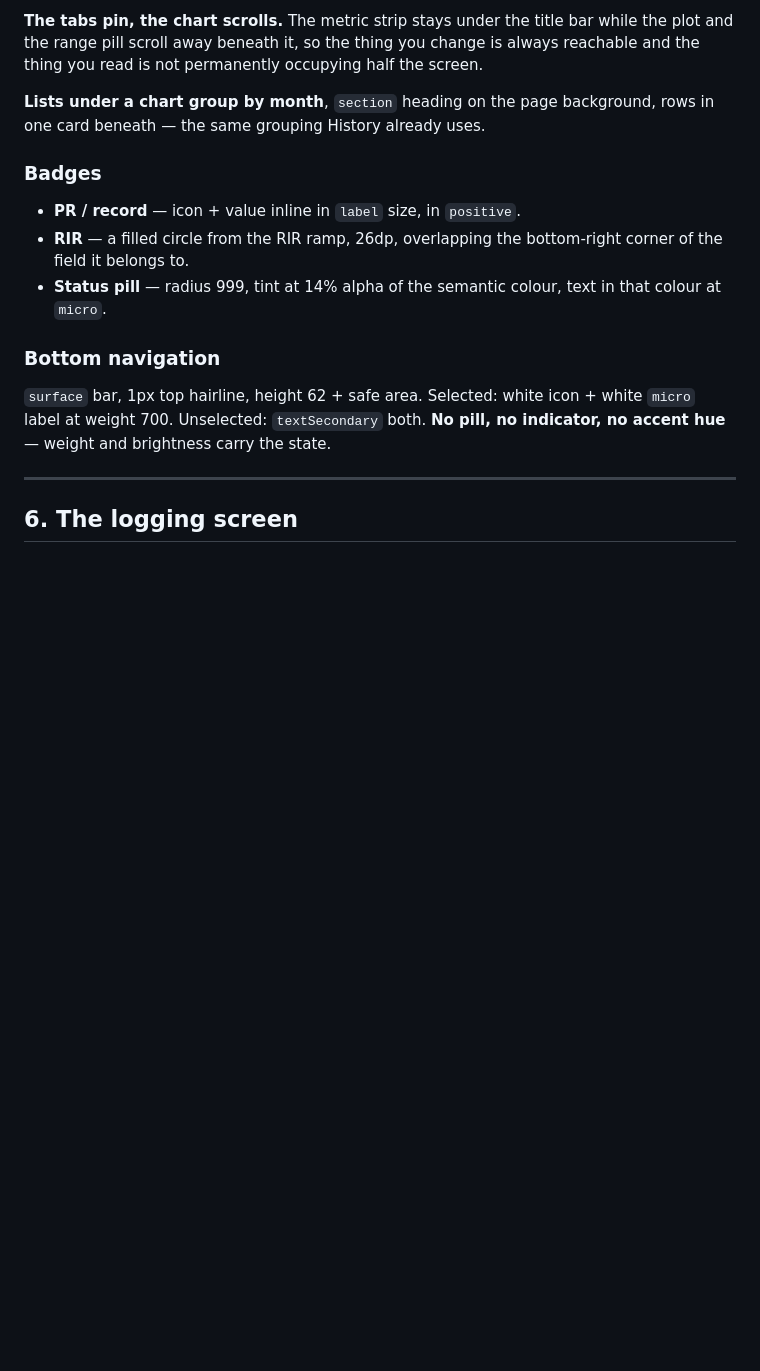
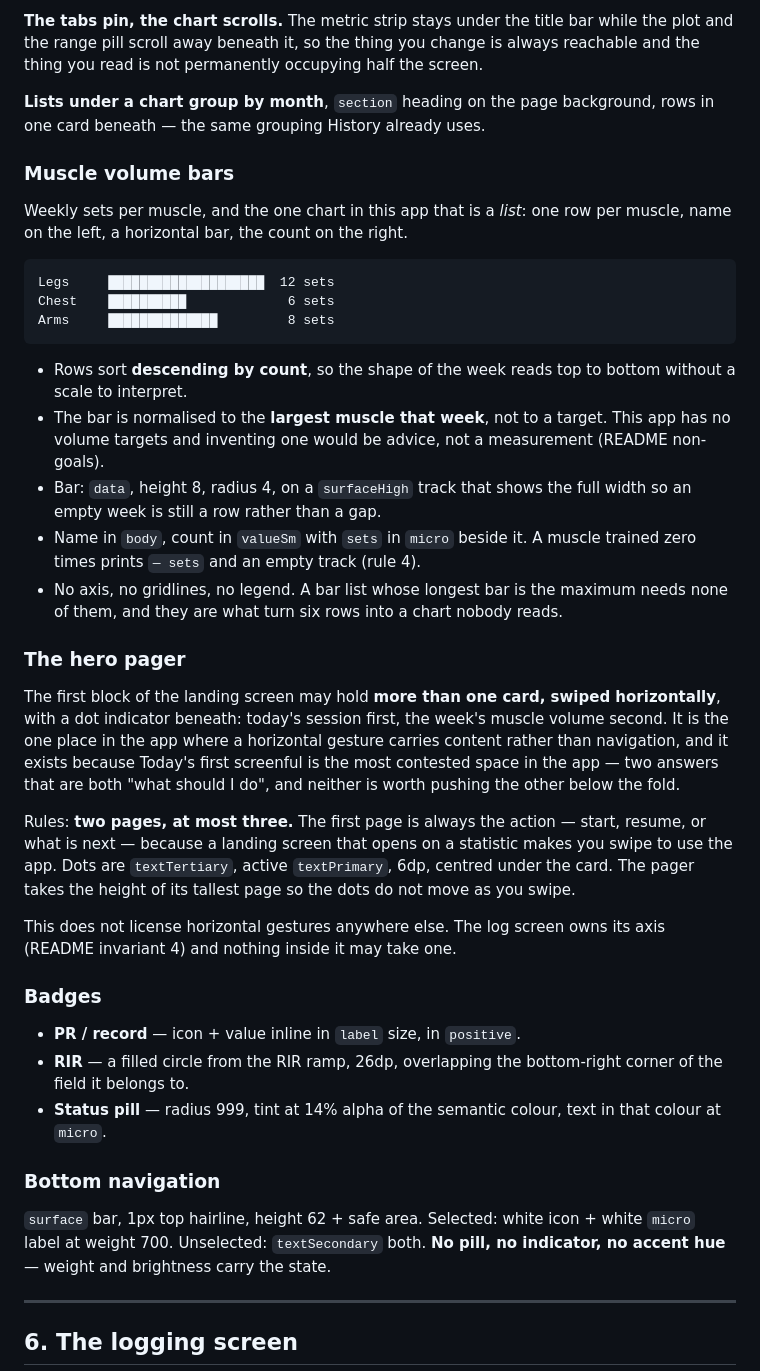
Before and after one commit to SahilK-027/Deltoid, a Markdown page: THEME.md, the part around the change. Rendered like a GitHub page; blank space fills up the shorter version.

Commit message:
📝 docs: muscle volume bars, and a two-page hero

````diff
--- a/THEME.md
+++ b/THEME.md
@@ -382,6 +382,47 @@ half the screen.
 **Lists under a chart group by month**, `section` heading on the page
 background, rows in one card beneath — the same grouping History already uses.
 
+### Muscle volume bars
+
+Weekly sets per muscle, and the one chart in this app that is a *list*: one row
+per muscle, name on the left, a horizontal bar, the count on the right.
+
+```
+Legs     ████████████████████  12 sets
+Chest    ██████████             6 sets
+Arms     ██████████████         8 sets
+```
+
+- Rows sort **descending by count**, so the shape of the week reads top to
+  bottom without a scale to interpret.
+- The bar is normalised to the **largest muscle that week**, not to a target.
+  This app has no volume targets and inventing one would be advice, not a
+  measurement (README non-goals).
+- Bar: `data`, height 8, radius 4, on a `surfaceHigh` track that shows the full
+  width so an empty week is still a row rather than a gap.
+- Name in `body`, count in `valueSm` with `sets` in `micro` beside it. A muscle
+  trained zero times prints `— sets` and an empty track (rule 4).
+- No axis, no gridlines, no legend. A bar list whose longest bar is the maximum
+  needs none of them, and they are what turn six rows into a chart nobody reads.
+
+### The hero pager
+
+The first block of the landing screen may hold **more than one card, swiped
+horizontally**, with a dot indicator beneath: today's session first, the week's
+muscle volume second. It is the one place in the app where a horizontal gesture
+carries content rather than navigation, and it exists because Today's first
+screenful is the most contested space in the app — two answers that are both
+"what should I do", and neither is worth pushing the other below the fold.
+
+Rules: **two pages, at most three.** The first page is always the action —
+start, resume, or what is next — because a landing screen that opens on a
+statistic makes you swipe to use the app. Dots are `textTertiary`, active
+`textPrimary`, 6dp, centred under the card. The pager takes the height of its
+tallest page so the dots do not move as you swipe.
+
+This does not license horizontal gestures anywhere else. The log screen owns
+its axis (README invariant 4) and nothing inside it may take one.
+
 ### Badges
 
 - **PR / record** — icon + value inline in `label` size, in `positive`.
````
Also changed, not shown: TODO.md (+14 -5 lines).
